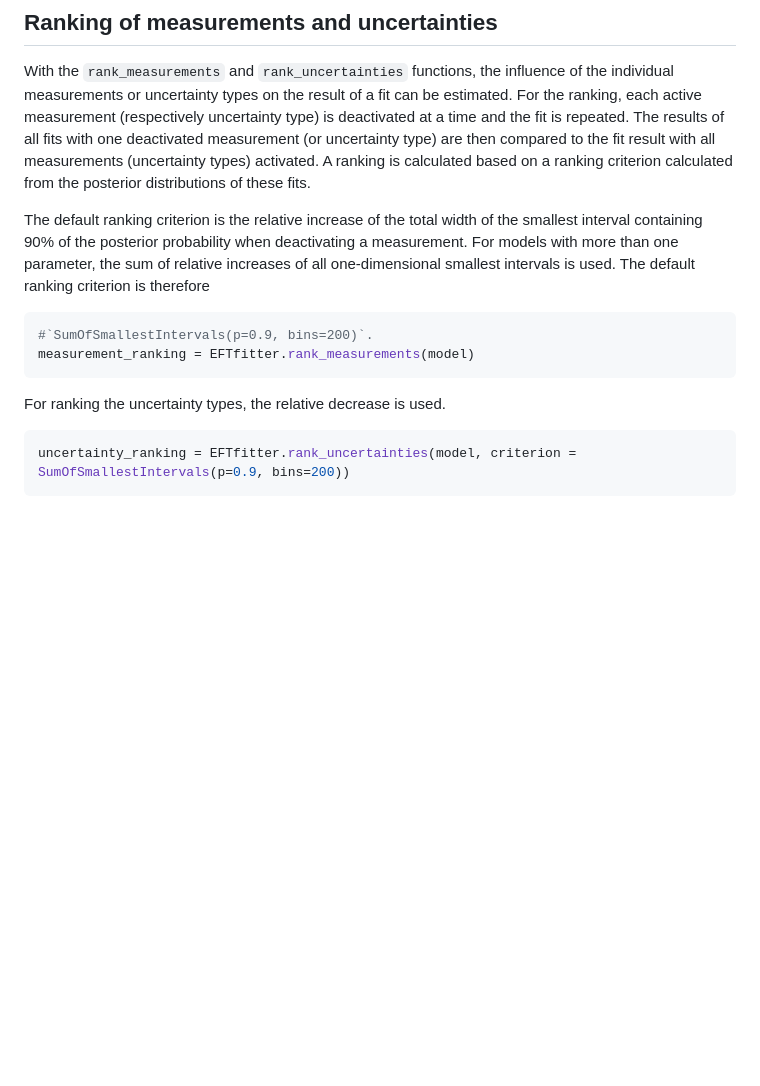
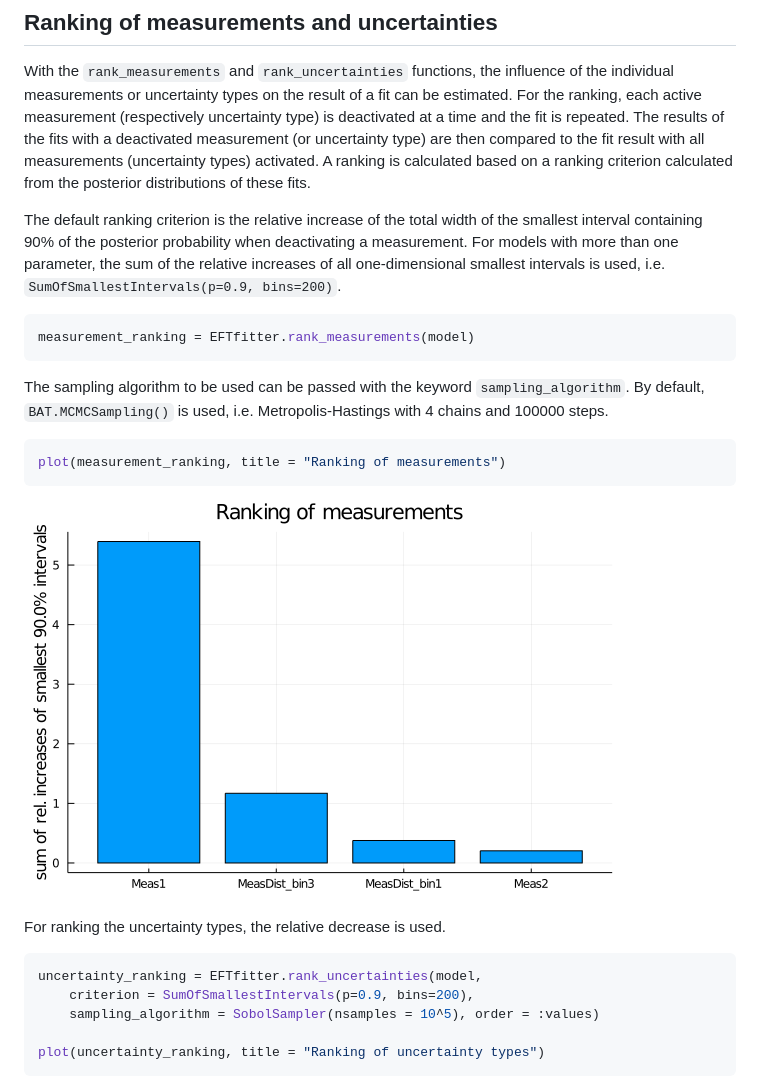
Before and after one commit to tudo-physik-e4/EFTfitter.jl, a Markdown page: docs/src/advanced_tutorial.md, the part around the change printed below. Rendered like a GitHub page; pictures changed too: docs/src/plots/meas_ranks.png (added); blank space fills up the shorter version.

Commit message:
improve ranking tutorials

````diff
--- a/docs/src/advanced_tutorial.md
+++ b/docs/src/advanced_tutorial.md
@@ -120,23 +120,35 @@ savefig(p, "plot.pdf")
 With the `rank_measurements` and `rank_uncertainties` functions, the influence of
 the individual measurements or uncertainty types on the result of a fit can be estimated.
 For the ranking, each active measurement (respectively uncertainty type) is deactivated
-at a time and the fit is repeated. The results of all fits with one deactivated
+at a time and the fit is repeated. The results of the fits with a deactivated
 measurement (or uncertainty type) are then compared to the fit result with all measurements (uncertainty types) activated.
 A ranking is calculated based on a ranking criterion calculated from the posterior distributions of these fits.
 
 The default ranking criterion is the relative increase of the total width of the
 smallest interval containing 90% of the posterior probability when deactivating a measurement.
-For models with more than one parameter, the sum of relative increases of all
-one-dimensional smallest intervals is used. The default ranking criterion is therefore
+For models with more than one parameter, the sum of the relative increases of all
+one-dimensional smallest intervals is used, i.e. `SumOfSmallestIntervals(p=0.9, bins=200)`.
 
 ```julia
-#`SumOfSmallestIntervals(p=0.9, bins=200)`.
 measurement_ranking = EFTfitter.rank_measurements(model)
 ```
+
+The sampling algorithm to be used can be passed with the keyword `sampling_algorithm`.
+By default, `BAT.MCMCSampling()` is used, i.e. Metropolis-Hastings with 4 chains and 100000 steps.
+
+```julia
+plot(measurement_ranking, title = "Ranking of measurements")
+```
+
+![measurement ranking](plots/meas_ranks.png)
 
 For ranking the uncertainty types, the relative decrease is used.
 
 ```julia
-uncertainty_ranking = EFTfitter.rank_uncertainties(model, criterion = SumOfSmallestIntervals(p=0.9, bins=200))
+uncertainty_ranking = EFTfitter.rank_uncertainties(model,
+    criterion = SumOfSmallestIntervals(p=0.9, bins=200),
+    sampling_algorithm = SobolSampler(nsamples = 10^5), order = :values)
+
+plot(uncertainty_ranking, title = "Ranking of uncertainty types")
 ```
 
````
Also changed, not shown: other parts of docs/src/advanced_tutorial.md (+2 -1 lines), docs/src/plots/unc_ranks.png (added), 14 other files.
